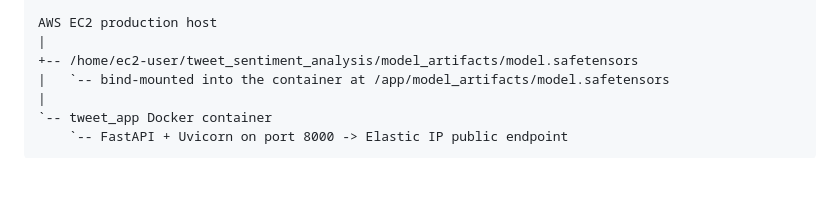
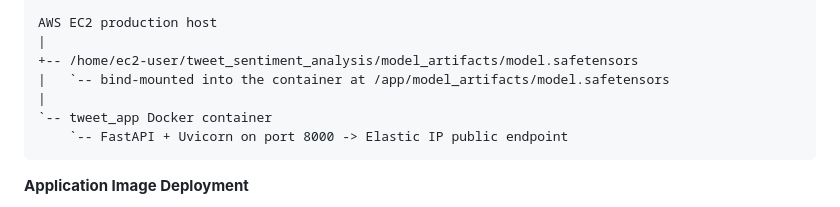
Before and after one commit to tathavms/tweet_sentiment_analysis, a Markdown page: README.md, the part around one of its changes. GitHub-like rendering; blank space fills up the shorter version.

````diff
--- a/README.md
+++ b/README.md
@@ -48,4 +48,6 @@ AWS EC2 production host
     `-- FastAPI + Uvicorn on port 8000 -> Elastic IP public endpoint
 ```
 
+**Application Image Deployment**
+
 ```mermaid
````
Also changed, not shown: other parts of README.md (+23 -34 lines).
